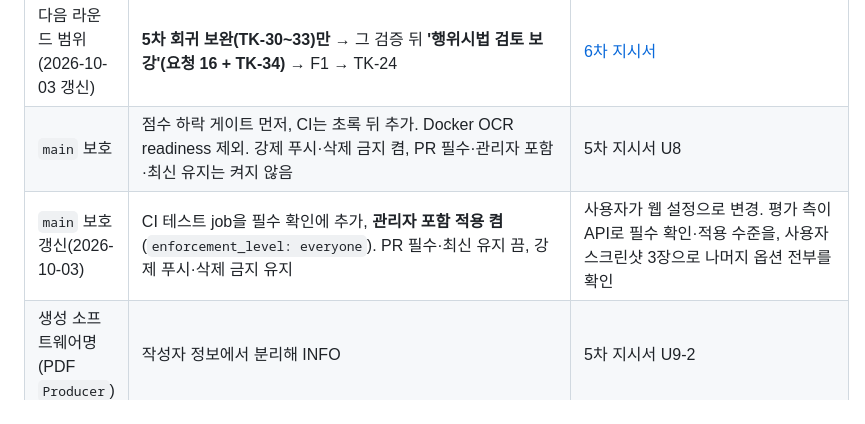
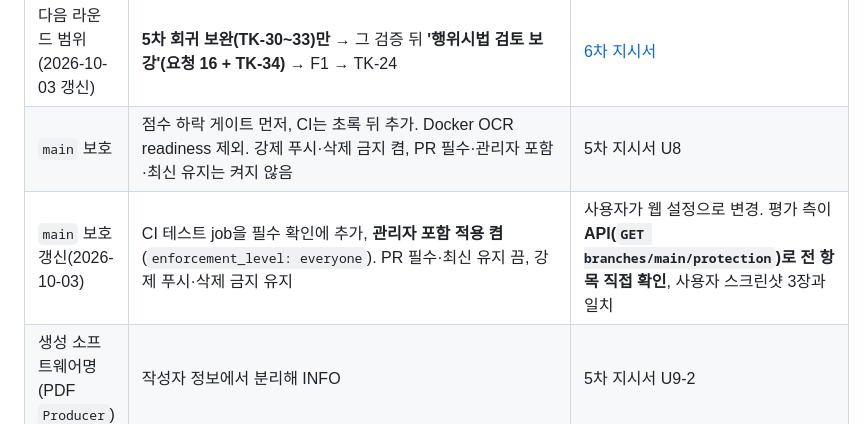
Before and after one commit to stevelee0119/verify_ACAS_LAW, a Markdown page: docs/handoff/README.md, the part around the change. Drawn GitHub-style.

```diff
--- a/docs/handoff/README.md
+++ b/docs/handoff/README.md
@@ -74,7 +74,7 @@ python scripts/scorecard.py && python scripts/score_gate.py
 | 동일 시행일 복수 버전 | 두 버전 병기·대조 | 6차 |
 | 다음 라운드 범위(2026-10-03 갱신) | **5차 회귀 보완(TK-30~33)만** → 그 검증 뒤 **'행위시법 검토 보강'(요청 16 + TK-34)** → F1 → TK-24 | [6차 지시서](PROMPT_FOR_STABILIZATION_ROUND6.md) |
 | `main` 보호 | 점수 하락 게이트 먼저, CI는 초록 뒤 추가. Docker OCR readiness 제외. 강제 푸시·삭제 금지 켬, PR 필수·관리자 포함·최신 유지는 켜지 않음 | 5차 지시서 U8 |
-| `main` 보호 갱신(2026-10-03) | CI 테스트 job을 필수 확인에 추가, **관리자 포함 적용 켬**(`enforcement_level: everyone`). PR 필수·최신 유지 끔, 강제 푸시·삭제 금지 유지 | 사용자가 웹 설정으로 변경. 평가 측이 API로 필수 확인·적용 수준을, 사용자 스크린샷 3장으로 나머지 옵션 전부를 확인 |
+| `main` 보호 갱신(2026-10-03) | CI 테스트 job을 필수 확인에 추가, **관리자 포함 적용 켬**(`enforcement_level: everyone`). PR 필수·최신 유지 끔, 강제 푸시·삭제 금지 유지 | 사용자가 웹 설정으로 변경. 평가 측이 **API(`GET branches/main/protection`)로 전 항목 직접 확인**, 사용자 스크린샷 3장과 일치 |
 | 생성 소프트웨어명(PDF `Producer`) | 작성자 정보에서 분리해 INFO | 5차 지시서 U9-2 |
 | `main` 병합 | 5차 검증 뒤 PR(사용자 요청 시에만 PR 생성) | 사용자 |
 | 기능 라운드 F1 D1~D6 | 쟁점 매트릭스 별도 탭 유지 · 상단 요약+HIGH 이상 고정 안내 · 파일 정보 노출은 보안 카드 · 참고 의견(승격 없음) · **회귀 보완(6차) 검증 뒤 순차** · 기존 전송 정책 그대로 | [F1 지시서](PROMPT_FOR_FEATURE_ROUND_F1.md), [FR-01](FR-01_review_screen_and_reference_integration.md) |
```
Also changed, not shown: docs/handoff/TK-12_ci_red_gitignored_mirror_data.md (+3 -0 lines).
